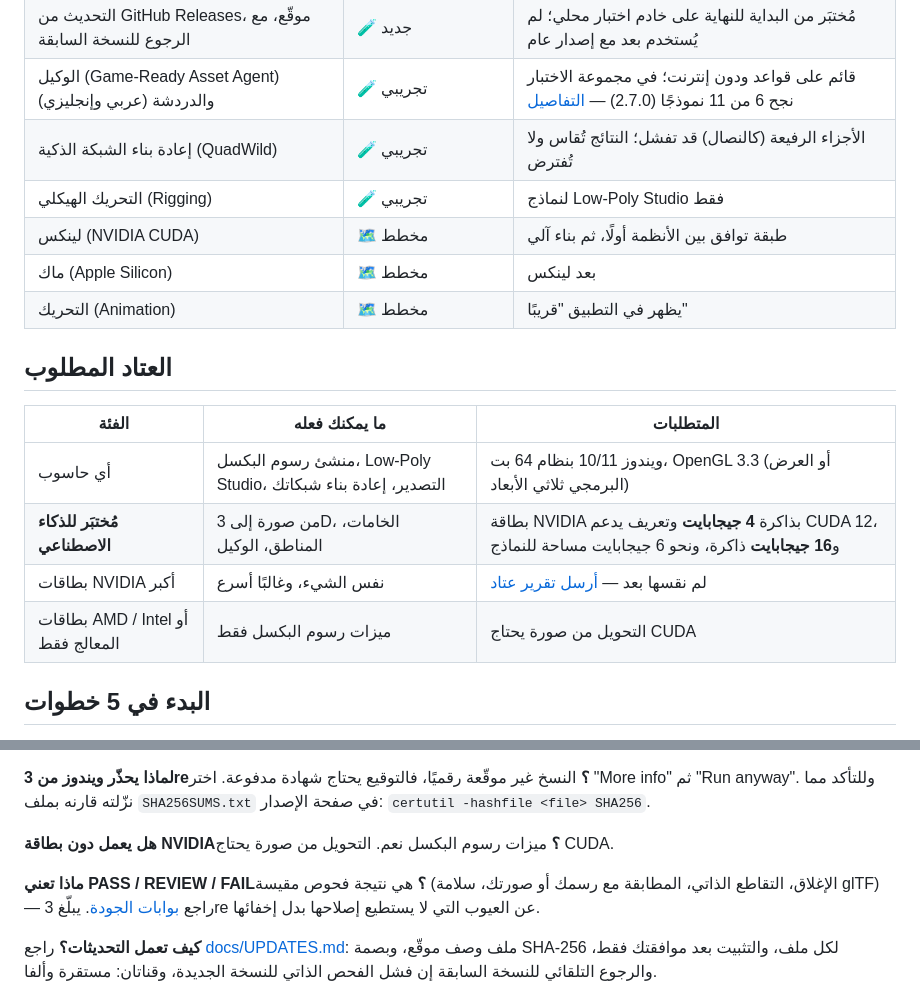
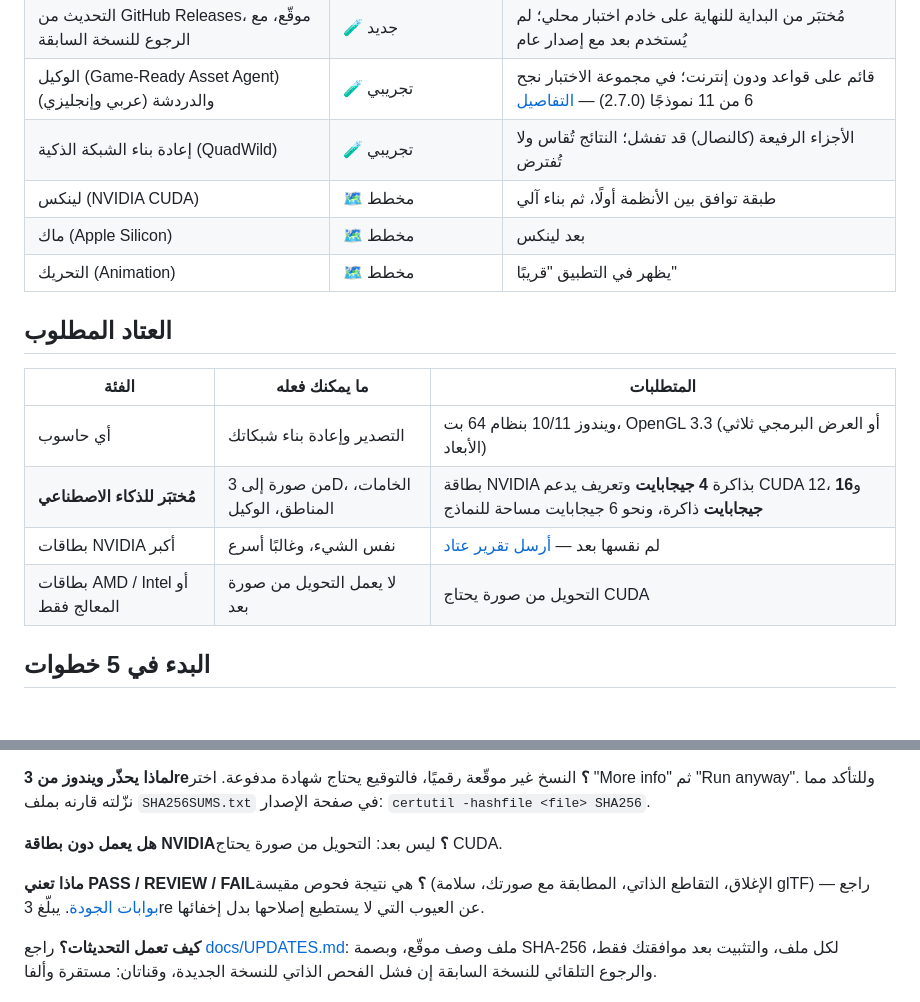
Before and after one commit to 3reusa7/3re, a Markdown page: README.ar.md, 2 parts joined by grey strips. Rendered like a GitHub page; blank space fills up the shorter version.

```diff
--- a/README.ar.md
+++ b/README.ar.md
@@ -48,7 +57,6 @@
 | التحديث من GitHub Releases، موقّع، مع الرجوع للنسخة السابقة | 🧪 جديد | مُختبَر من البداية للنهاية على خادم اختبار محلي؛ لم يُستخدم بعد مع إصدار عام |
 | الوكيل (Game-Ready Asset Agent) والدردشة (عربي وإنجليزي) | 🧪 تجريبي | قائم على قواعد ودون إنترنت؛ في مجموعة الاختبار نجح 6 من 11 نموذجًا (2.7.0) — [التفاصيل](docs/agent/README.md) |
 | إعادة بناء الشبكة الذكية (QuadWild) | 🧪 تجريبي | الأجزاء الرفيعة (كالنصال) قد تفشل؛ النتائج تُقاس ولا تُفترض |
-| التحريك الهيكلي (Rigging) | 🧪 تجريبي | لنماذج Low-Poly Studio فقط |
 | لينكس (NVIDIA CUDA) | 🗺️ مخطط | طبقة توافق بين الأنظمة أولًا، ثم بناء آلي |
 | ماك (Apple Silicon) | 🗺️ مخطط | بعد لينكس |
 | التحريك (Animation) | 🗺️ مخطط | يظهر في التطبيق "قريبًا" |
@@ -57,10 +65,10 @@
 
 | الفئة | ما يمكنك فعله | المتطلبات |
 |---|---|---|
-| أي حاسوب | منشئ رسوم البكسل، Low-Poly Studio، التصدير، إعادة بناء شبكاتك | ويندوز 10/11 بنظام 64 بت، OpenGL 3.3 (أو العرض البرمجي ثلاثي الأبعاد) |
+| أي حاسوب | التصدير وإعادة بناء شبكاتك | ويندوز 10/11 بنظام 64 بت، OpenGL 3.3 (أو العرض البرمجي ثلاثي الأبعاد) |
 | **مُختبَر للذكاء الاصطناعي** | من صورة إلى 3D، الخامات، المناطق، الوكيل | بطاقة NVIDIA بذاكرة **4 جيجابايت** وتعريف يدعم CUDA 12، و**16 جيجابايت** ذاكرة، ونحو 6 جيجابايت مساحة للنماذج |
 | بطاقات NVIDIA أكبر | نفس الشيء، وغالبًا أسرع | لم نقسها بعد — [أرسل تقرير عتاد](../../issues/new?template=hardware-report.yml) |
-| بطاقات AMD / Intel أو المعالج فقط | ميزات رسوم البكسل فقط | التحويل من صورة يحتاج CUDA |
+| بطاقات AMD / Intel أو المعالج فقط | لا يعمل التحويل من صورة بعد | التحويل من صورة يحتاج CUDA |
 
 ## البدء في 5 خطوات
 
@@ -93,9 +98,9 @@
 **لماذا يحذّر ويندوز من 3re؟** النسخ غير موقّعة رقميًا، فالتوقيع يحتاج شهادة مدفوعة. اختر "More info" ثم "Run anyway". وللتأكد مما نزّلته قارنه بملف `SHA256SUMS.txt` في صفحة الإصدار:
 `certutil -hashfile <file> SHA256`.
 
-**هل يعمل دون بطاقة NVIDIA؟** ميزات رسوم البكسل نعم. التحويل من صورة يحتاج CUDA.
+**هل يعمل دون بطاقة NVIDIA؟** ليس بعد: التحويل من صورة يحتاج CUDA.
 
-**ماذا تعني PASS / REVIEW / FAIL؟** هي نتيجة فحوص مقيسة (الإغلاق، التقاطع الذاتي، المطابقة مع رسمك أو صورتك، سلامة
+**ماذا تعني PASS / REVIEW / FAIL؟** هي نتيجة فحوص مقيسة (الإغلاق، التقاطع الذاتي، المطابقة مع صورتك، سلامة
 glTF) — راجع [بوابات الجودة](docs/QUALITY.md). يبلّغ 3re عن العيوب التي لا يستطيع إصلاحها بدل إخفائها.
 
 **كيف تعمل التحديثات؟** راجع [docs/UPDATES.md](docs/UPDATES.md): ملف وصف موقّع، وبصمة SHA-256 لكل ملف، والتثبيت
```
Also changed, not shown: other parts of README.ar.md (+25 -19 lines), README.md (+30 -24 lines), docs/images/example-rogue.jpg (added), docs/images/example-sword.jpg (added).
